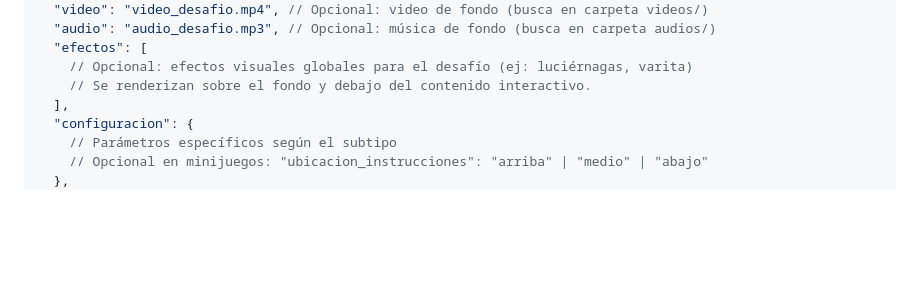
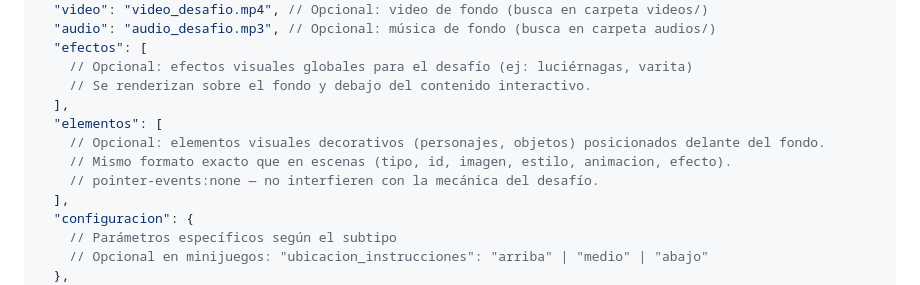
Before and after one commit to LucasPier/cuentos-interactivos, a Markdown page: documentacion/formato_escenas.md, the part around the change. Drawn GitHub-style; blank space fills up the shorter version.

Commit message:
docs(desafíos): actualiza diagrama de arquitectura y formato para desafíos, incluyendo efectos y elementos

```diff
--- a/documentacion/formato_escenas.md
+++ b/documentacion/formato_escenas.md
@@ -115,6 +115,11 @@ Utilizado para minijuegos, preguntas o interacciones especiales que rompen el fl
   "efectos": [
     // Opcional: efectos visuales globales para el desafío (ej: luciérnagas, varita)
     // Se renderizan sobre el fondo y debajo del contenido interactivo.
+  ],
+  "elementos": [
+    // Opcional: elementos visuales decorativos (personajes, objetos) posicionados delante del fondo.
+    // Mismo formato exacto que en escenas (tipo, id, imagen, estilo, animacion, efecto).
+    // pointer-events:none — no interfieren con la mecánica del desafío.
   ],
   "configuracion": {
     // Parámetros específicos según el subtipo
```
Also changed, not shown: documentacion/arquitectura.md (+7 -5 lines).
